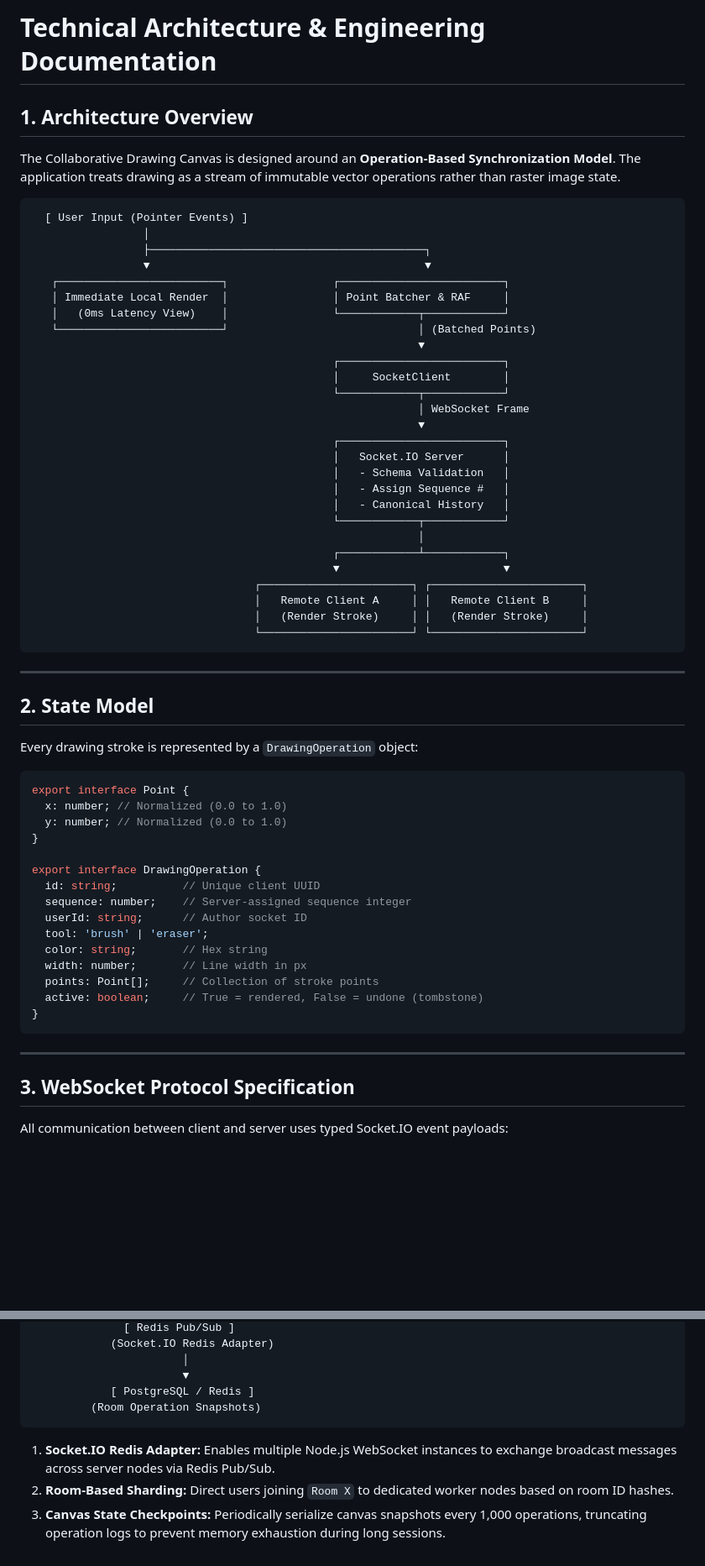
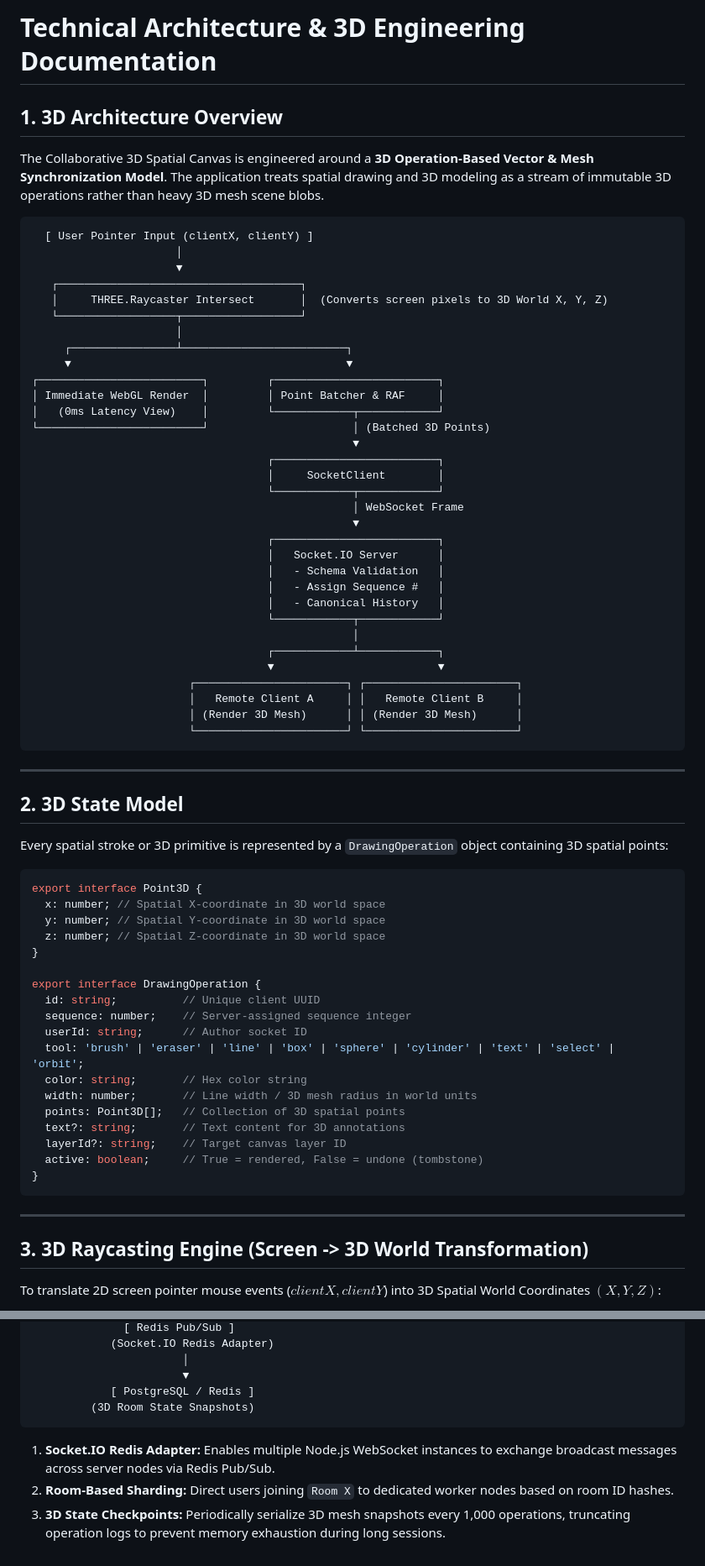
Before and after one commit to surendhar28/FlamAI_Assignment, a Markdown page: ARCHITECTURE.md, 2 parts joined by grey strips. Shown at 84% size. Drawn GitHub-style; blank space fills up the shorter version.

````diff
--- a/ARCHITECTURE.md
+++ b/ARCHITECTURE.md
@@ -1,66 +1,74 @@
-# Technical Architecture & Engineering Documentation
+# Technical Architecture & 3D Engineering Documentation
 
-## 1. Architecture Overview
+## 1. 3D Architecture Overview
 
-The Collaborative Drawing Canvas is designed around an **Operation-Based Synchronization Model**. The application treats drawing as a stream of immutable vector operations rather than raster image state.
+The Collaborative 3D Spatial Canvas is engineered around a **3D Operation-Based Vector & Mesh Synchronization Model**. The application treats spatial drawing and 3D modeling as a stream of immutable 3D operations rather than heavy 3D mesh scene blobs.
 
 ```text
-  [ User Input (Pointer Events) ]
-                 │
-                 ├──────────────────────────────────────────┐
-                 ▼                                          ▼
-   ┌─────────────────────────┐                ┌─────────────────────────┐
-   │ Immediate Local Render  │                │ Point Batcher & RAF     │
-   │   (0ms Latency View)    │                └────────────┬────────────┘
-   └─────────────────────────┘                             │ (Batched Points)
-                                                           ▼
-                                              ┌─────────────────────────┐
-                                              │     SocketClient        │
-                                              └────────────┬────────────┘
-                                                           │ WebSocket Frame
-                                                           ▼
-                                              ┌─────────────────────────┐
-                                              │   Socket.IO Server      │
-                                              │   - Schema Validation   │
-                                              │   - Assign Sequence #   │
-                                              │   - Canonical History   │
-                                              └────────────┬────────────┘
-                                                           │
-                                              ┌────────────┴────────────┐
-                                              ▼                         ▼
-                                  ┌───────────────────────┐ ┌───────────────────────┐
-                                  │   Remote Client A     │ │   Remote Client B     │
-                                  │   (Render Stroke)     │ │   (Render Stroke)     │
-                                  └───────────────────────┘ └───────────────────────┘
+  [ User Pointer Input (clientX, clientY) ]
+                      │
+                      ▼
+   ┌─────────────────────────────────────┐
+   │     THREE.Raycaster Intersect       │  (Converts screen pixels to 3D World X, Y, Z)
+   └──────────────────┬──────────────────┘
+                      │
+     ┌────────────────┴─────────────────────────┐
+     ▼                                          ▼
+┌─────────────────────────┐         ┌─────────────────────────┐
+│ Immediate WebGL Render  │         │ Point Batcher & RAF     │
+│   (0ms Latency View)    │         └────────────┬────────────┘
+└─────────────────────────┘                      │ (Batched 3D Points)
+                                                 ▼
+                                    ┌─────────────────────────┐
+                                    │     SocketClient        │
+                                    └────────────┬────────────┘
+                                                 │ WebSocket Frame
+                                                 ▼
+                                    ┌─────────────────────────┐
+                                    │   Socket.IO Server      │
+                                    │   - Schema Validation   │
+                                    │   - Assign Sequence #   │
+                                    │   - Canonical History   │
+                                    └────────────┬────────────┘
+                                                 │
+                                    ┌────────────┴────────────┐
+                                    ▼                         ▼
+                        ┌───────────────────────┐ ┌───────────────────────┐
+                        │   Remote Client A     │ │   Remote Client B     │
+                        │ (Render 3D Mesh)      │ │ (Render 3D Mesh)      │
+                        └───────────────────────┘ └───────────────────────┘
 ```
 
 ---
 
-## 2. State Model
+## 2. 3D State Model
 
-Every drawing stroke is represented by a `DrawingOperation` object:
+Every spatial stroke or 3D primitive is represented by a `DrawingOperation` object containing 3D spatial points:
 
 ```ts
-export interface Point {
-  x: number; // Normalized (0.0 to 1.0)
-  y: number; // Normalized (0.0 to 1.0)
+export interface Point3D {
+  x: number; // Spatial X-coordinate in 3D world space
+  y: number; // Spatial Y-coordinate in 3D world space
+  z: number; // Spatial Z-coordinate in 3D world space
 }
 
 export interface DrawingOperation {
   id: string;          // Unique client UUID
   sequence: number;    // Server-assigned sequence integer
   userId: string;      // Author socket ID
-  tool: 'brush' | 'eraser';
-  color: string;       // Hex string
-  width: number;       // Line width in px
-  points: Point[];     // Collection of stroke points
+  tool: 'brush' | 'eraser' | 'line' | 'box' | 'sphere' | 'cylinder' | 'text' | 'select' | 'orbit';
+  color: string;       // Hex color string
+  width: number;       // Line width / 3D mesh radius in world units
+  points: Point3D[];   // Collection of 3D spatial points
+  text?: string;       // Text content for 3D annotations
+  layerId?: string;    // Target canvas layer ID
   active: boolean;     // True = rendered, False = undone (tombstone)
 }
 ```
 
 ---
 
-## 3. WebSocket Protocol Specification
+## 3. 3D Raycasting Engine (Screen -> 3D World Transformation)
 
-All communication between client and server uses typed Socket.IO event payloads:
+To translate 2D screen pointer mouse events ($clientX, clientY$) into 3D Spatial World Coordinates $(X, Y, Z)$:
 
@@ -143,9 +158,9 @@ To scale from a single Node.js instance to thousands of concurrent users across
                        │
                        ▼
             [ PostgreSQL / Redis ]
-         (Room Operation Snapshots)
+         (3D Room State Snapshots)
 ```
 
 1. **Socket.IO Redis Adapter:** Enables multiple Node.js WebSocket instances to exchange broadcast messages across server nodes via Redis Pub/Sub.
 2. **Room-Based Sharding:** Direct users joining `Room X` to dedicated worker nodes based on room ID hashes.
-3. **Canvas State Checkpoints:** Periodically serialize canvas snapshots every 1,000 operations, truncating operation logs to prevent memory exhaustion during long sessions.
+3. **3D State Checkpoints:** Periodically serialize 3D mesh snapshots every 1,000 operations, truncating operation logs to prevent memory exhaustion during long sessions.
````
Also changed, not shown: other parts of ARCHITECTURE.md (+35 -28 lines), README.md (+83 -15 lines).
